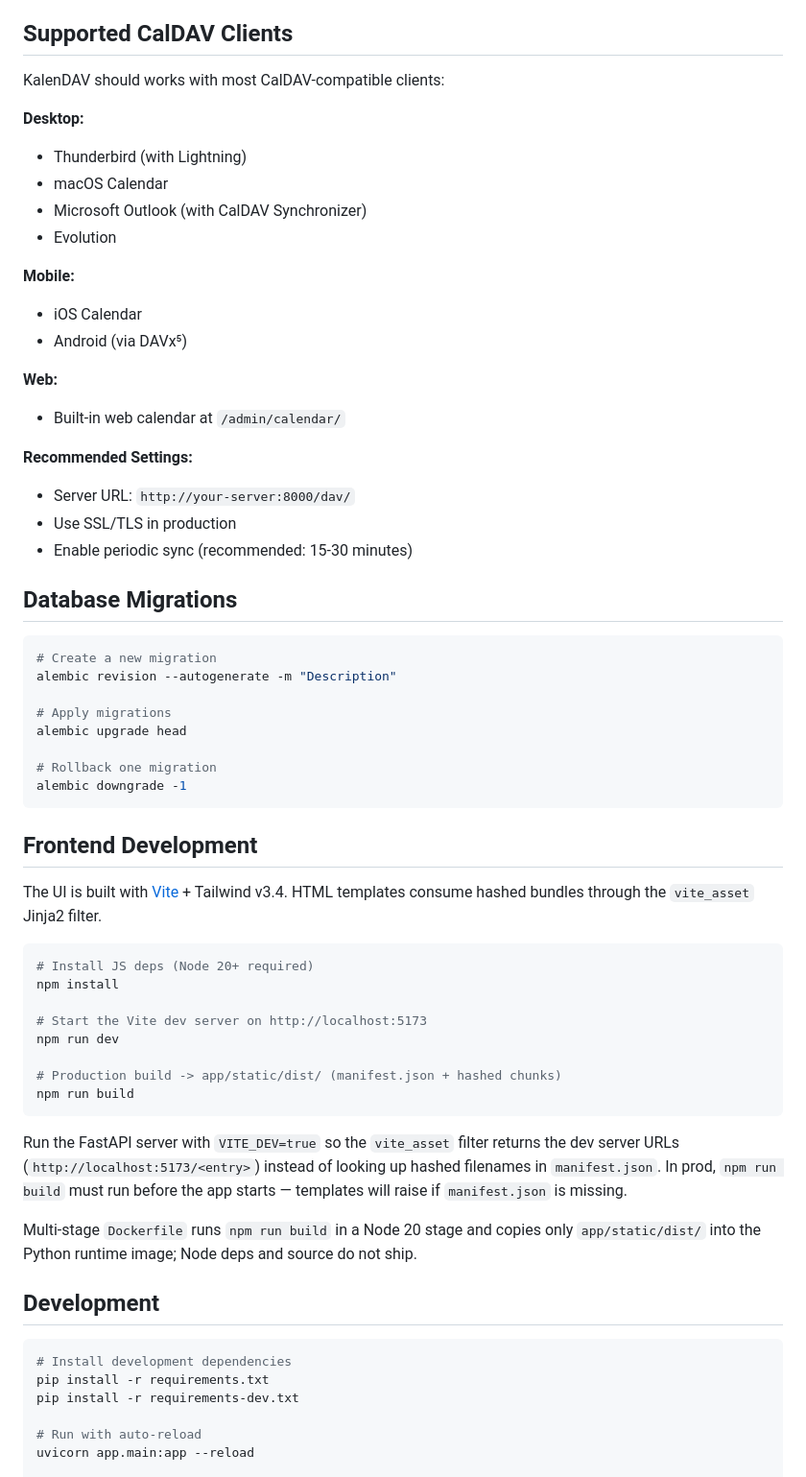
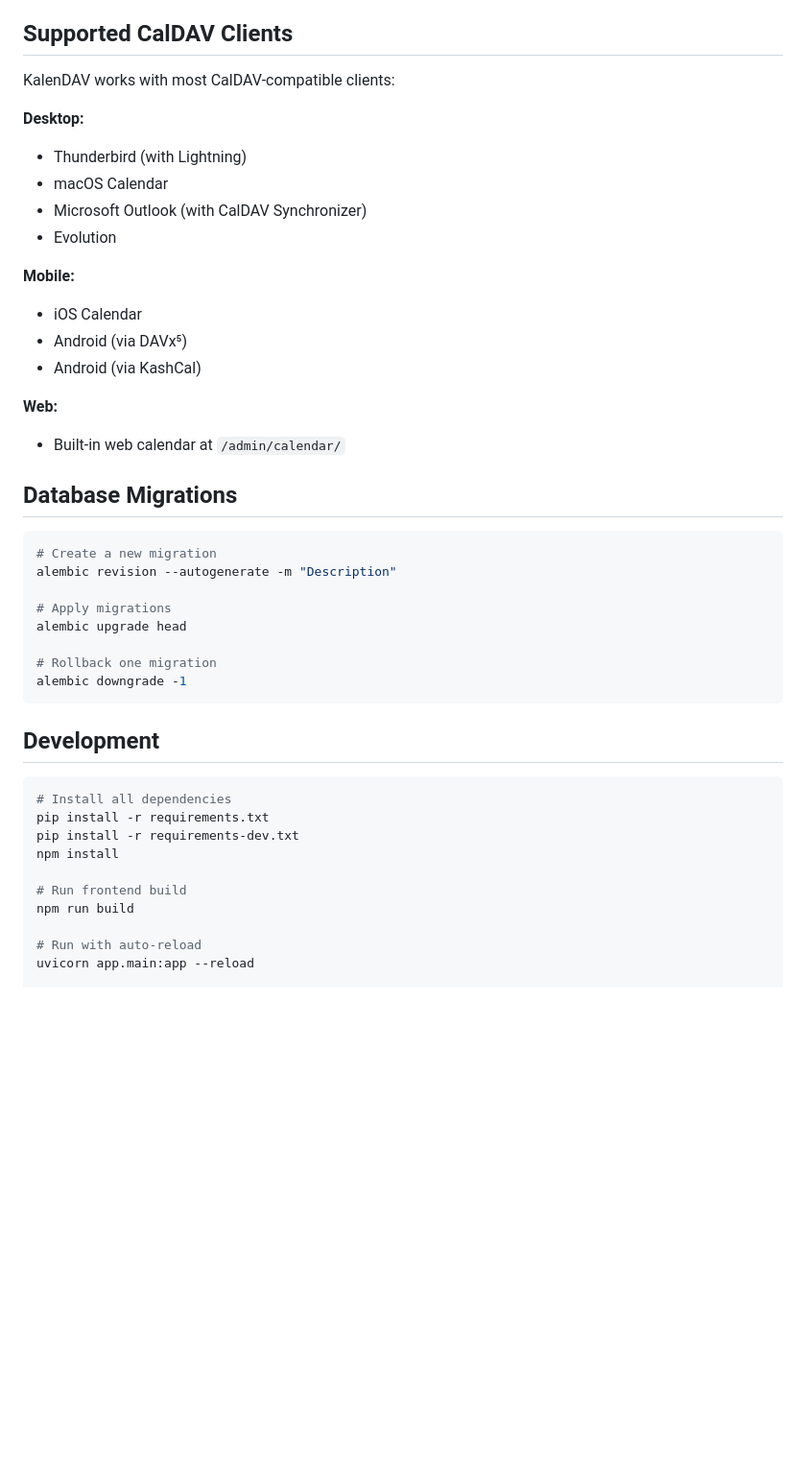
Before and after one commit to theshaun/kalendav, a Markdown page: README.md, the part around one of its changes. Shown at 96% size. GitHub-like rendering; blank space fills up the shorter version.

````diff
--- a/README.md
+++ b/README.md
@@ -149,7 +187,7 @@ Shared calendars appear in both the CalDAV client and web calendar with clear pe
 
 ## Supported CalDAV Clients
 
-KalenDAV should works with most CalDAV-compatible clients:
+KalenDAV works with most CalDAV-compatible clients:
 
 **Desktop:**
 - Thunderbird (with Lightning)
@@ -160,14 +198,10 @@ KalenDAV should works with most CalDAV-compatible clients:
 **Mobile:**
 - iOS Calendar
 - Android (via DAVx⁵)
+- Android (via KashCal)
 
 **Web:**
 - Built-in web calendar at `/admin/calendar/`
-
-**Recommended Settings:**
-- Server URL: `http://your-server:8000/dav/`
-- Use SSL/TLS in production
-- Enable periodic sync (recommended: 15-30 minutes)
 
 ## Database Migrations
 
@@ -182,37 +216,16 @@ alembic upgrade head
 alembic downgrade -1
 ```
 
-## Frontend Development
-
-The UI is built with [Vite](https://vitejs.dev/) + Tailwind v3.4. HTML templates
-consume hashed bundles through the `vite_asset` Jinja2 filter.
-
-```bash
-# Install JS deps (Node 20+ required)
-npm install
-
-# Start the Vite dev server on http://localhost:5173
-npm run dev
-
-# Production build -> app/static/dist/ (manifest.json + hashed chunks)
-npm run build
-```
-
-Run the FastAPI server with `VITE_DEV=true` so the `vite_asset` filter returns
-the dev server URLs (`http://localhost:5173/<entry>`) instead of looking up
-hashed filenames in `manifest.json`. In prod, `npm run build` must run before
-the app starts — templates will raise if `manifest.json` is missing.
-
-Multi-stage `Dockerfile` runs `npm run build` in a Node 20 stage and copies
-only `app/static/dist/` into the Python runtime image; Node deps and source
-do not ship.
-
 ## Development
 
 ```bash
-# Install development dependencies
+# Install all dependencies
 pip install -r requirements.txt
 pip install -r requirements-dev.txt
+npm install
+
+# Run frontend build
+npm run build
 
 # Run with auto-reload
 uvicorn app.main:app --reload
````
Also changed, not shown: other parts of README.md (+40 -2 lines).
